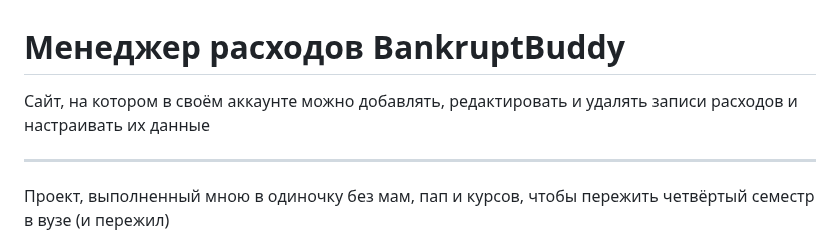
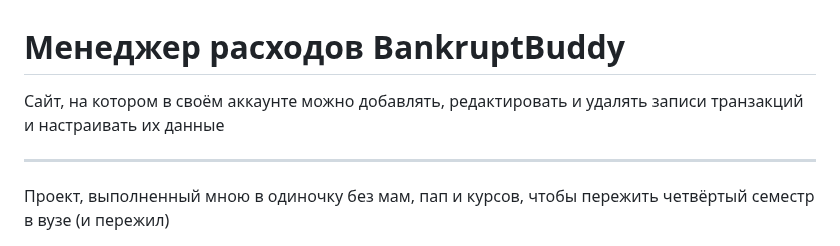
Before and after one commit to Albino-Fox/php-expenses-manager, a Markdown page: README.md, the part around the change. GitHub-like rendering.

Commit message:
added project description

```diff
--- a/README.md
+++ b/README.md
@@ -1,5 +1,5 @@
 # Менеджер расходов BankruptBuddy
-Сайт, на котором в своём аккаунте можно добавлять, редактировать и удалять записи расходов и настраивать их данные
+Сайт, на котором в своём аккаунте можно добавлять, редактировать и удалять записи транзакций и настраивать их данные
 
 ---
 
```
